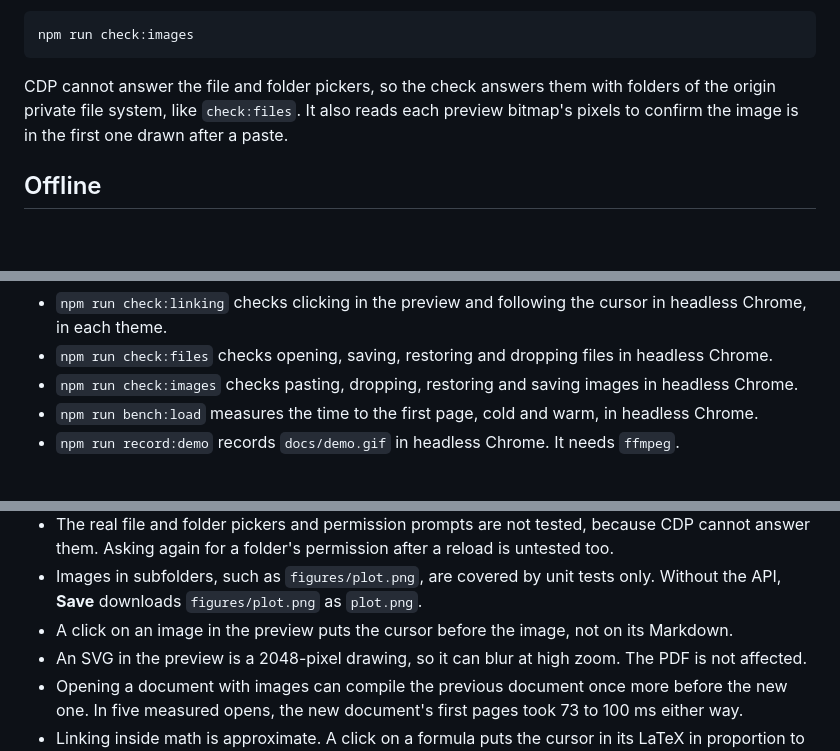
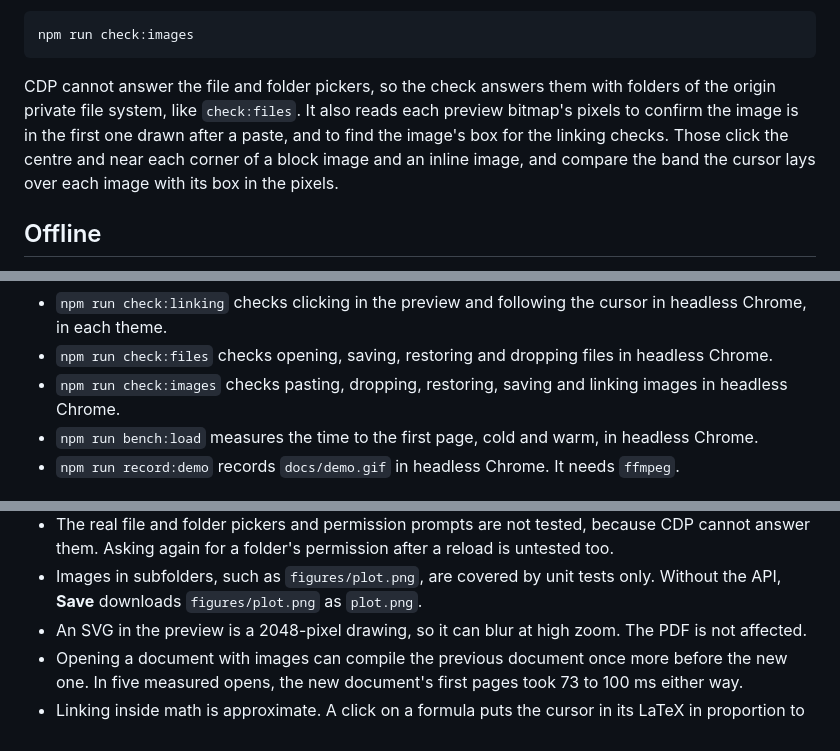
Before and after one commit to pic0ne/liveprint, a Markdown page: README.md, 3 parts joined by grey strips. Rendered like a GitHub page; blank space fills up the shorter version.

````diff
--- a/README.md
+++ b/README.md
@@ -181,7 +187,7 @@ To check pasting, dropping, restoring, saving, finding images in a folder and th
 npm run check:images
 ```
 
-CDP cannot answer the file and folder pickers, so the check answers them with folders of the origin private file system, like `check:files`. It also reads each preview bitmap's pixels to confirm the image is in the first one drawn after a paste.
+CDP cannot answer the file and folder pickers, so the check answers them with folders of the origin private file system, like `check:files`. It also reads each preview bitmap's pixels to confirm the image is in the first one drawn after a paste, and to find the image's box for the linking checks. Those click the centre and near each corner of a block image and an inline image, and compare the band the cursor lays over each image with its box in the pixels.
 
 ## Offline
 
@@ -230,7 +236,7 @@ Other scripts:
 - `npm run bench:browser` measures keystroke latency in headless Chrome, in the Book theme on A4. `node bench/browser.mjs --theme modern` measures another theme, `--switch` measures choosing a theme, `--images` compares typing with and without images, and `--math` types the sample's formulas one key at a time.
 - `npm run check:linking` checks clicking in the preview and following the cursor in headless Chrome, in each theme.
 - `npm run check:files` checks opening, saving, restoring and dropping files in headless Chrome.
-- `npm run check:images` checks pasting, dropping, restoring and saving images in headless Chrome.
+- `npm run check:images` checks pasting, dropping, restoring, saving and linking images in headless Chrome.
 - `npm run bench:load` measures the time to the first page, cold and warm, in headless Chrome.
 - `npm run record:demo` records `docs/demo.gif` in headless Chrome. It needs `ffmpeg`.
 
@@ -249,7 +255,6 @@ Known limits:
 - Only Chrome has been tested. The Firefox and Safari paths for opening and saving are tested in Chrome with the API removed.
 - The real file and folder pickers and permission prompts are not tested, because CDP cannot answer them. Asking again for a folder's permission after a reload is untested too.
 - Images in subfolders, such as `figures/plot.png`, are covered by unit tests only. Without the API, **Save** downloads `figures/plot.png` as `plot.png`.
-- A click on an image in the preview puts the cursor before the image, not on its Markdown.
 - An SVG in the preview is a 2048-pixel drawing, so it can blur at high zoom. The PDF is not affected.
 - Opening a document with images can compile the previous document once more before the new one. In five measured opens, the new document's first pages took 73 to 100 ms either way.
 - Linking inside math is approximate. A click on a formula puts the cursor in its LaTeX in proportion to the glyph's position, not on the matching symbol.
````
Also changed, not shown: other parts of README.md (+10 -4 lines), docs/demo.gif, 1 other file.
